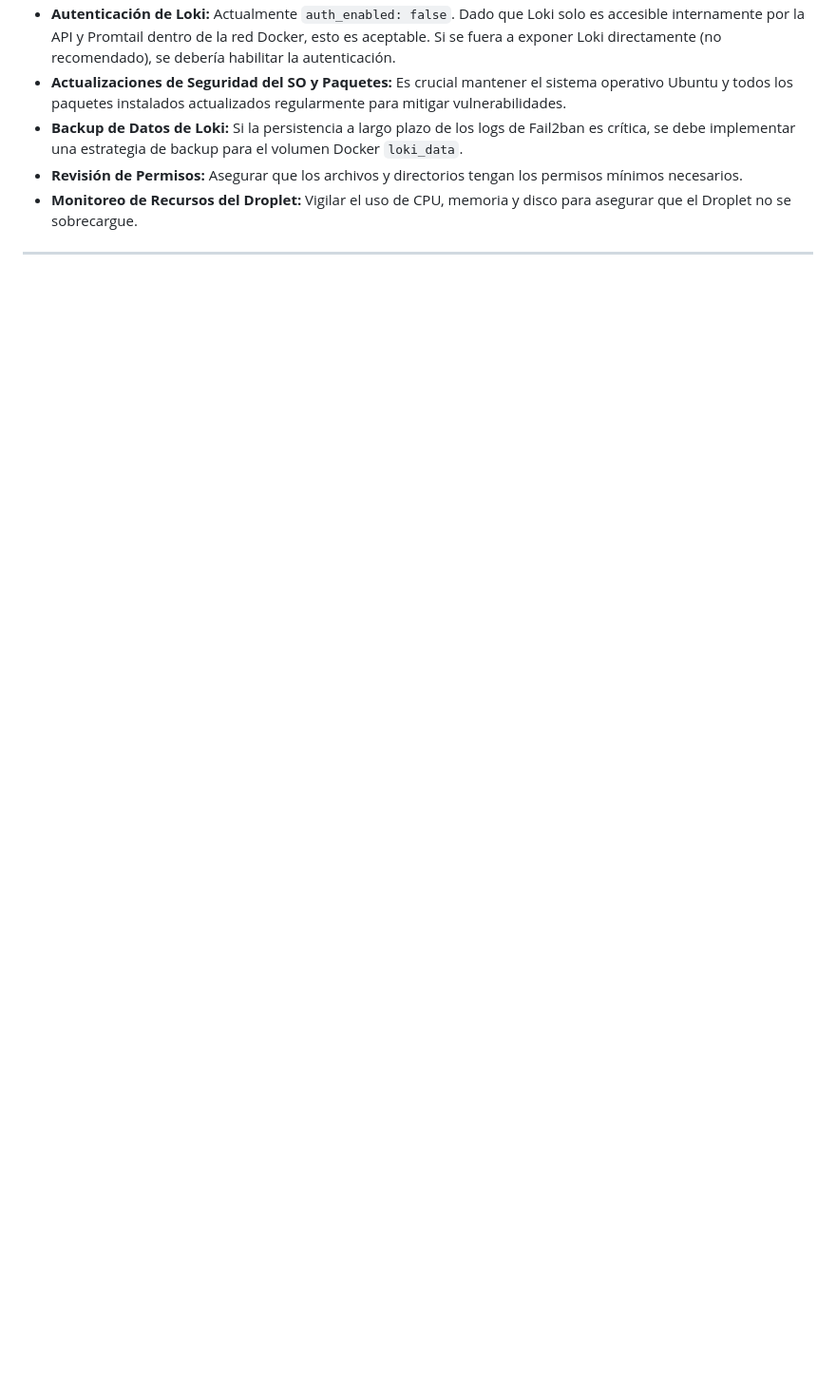
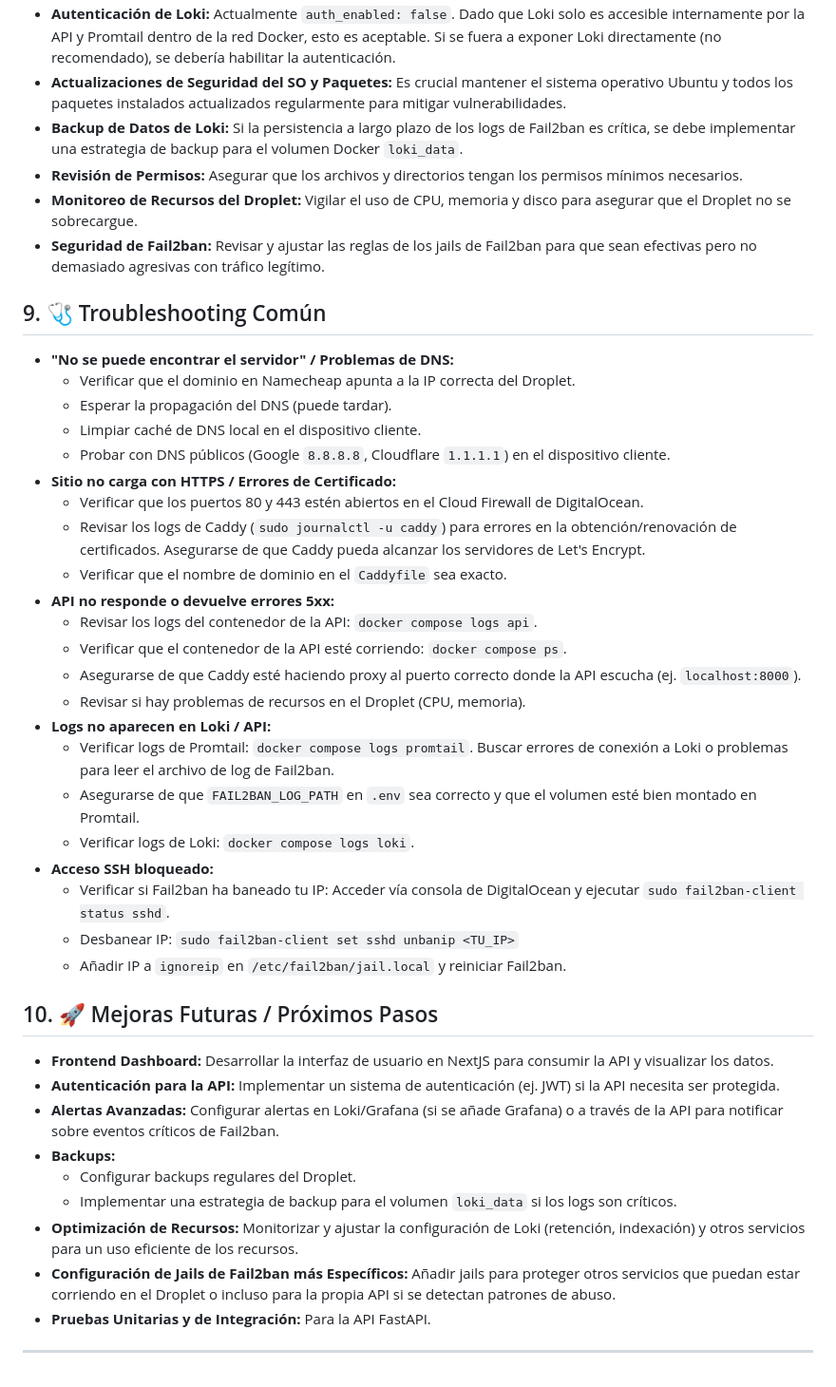
Before and after one commit to AleGC019/aca-fail2ban-dashboard, a Markdown page: README.md, the part around the change printed below. Shown: that part at 95% size. Drawn GitHub-style; blank space fills up the shorter version.

```diff
--- a/README.md
+++ b/README.md
@@ -204,5 +206,43 @@ Este Droplet de DigitalOcean aloja el backend completo para el sistema de monito
 * **Backup de Datos de Loki:** Si la persistencia a largo plazo de los logs de Fail2ban es crítica, se debe implementar una estrategia de backup para el volumen Docker `loki_data`.
 * **Revisión de Permisos:** Asegurar que los archivos y directorios tengan los permisos mínimos necesarios.
 * **Monitoreo de Recursos del Droplet:** Vigilar el uso de CPU, memoria y disco para asegurar que el Droplet no se sobrecargue.
+* **Seguridad de Fail2ban:** Revisar y ajustar las reglas de los jails de Fail2ban para que sean efectivas pero no demasiado agresivas con tráfico legítimo.
+
+## 9. 🩺 Troubleshooting Común
+
+* **"No se puede encontrar el servidor" / Problemas de DNS:**
+    * Verificar que el dominio en Namecheap apunta a la IP correcta del Droplet.
+    * Esperar la propagación del DNS (puede tardar).
+    * Limpiar caché de DNS local en el dispositivo cliente.
+    * Probar con DNS públicos (Google `8.8.8.8`, Cloudflare `1.1.1.1`) en el dispositivo cliente.
+* **Sitio no carga con HTTPS / Errores de Certificado:**
+    * Verificar que los puertos 80 y 443 estén abiertos en el Cloud Firewall de DigitalOcean.
+    * Revisar los logs de Caddy (`sudo journalctl -u caddy`) para errores en la obtención/renovación de certificados. Asegurarse de que Caddy pueda alcanzar los servidores de Let's Encrypt.
+    * Verificar que el nombre de dominio en el `Caddyfile` sea exacto.
+* **API no responde o devuelve errores 5xx:**
+    * Revisar los logs del contenedor de la API: `docker compose logs api`.
+    * Verificar que el contenedor de la API esté corriendo: `docker compose ps`.
+    * Asegurarse de que Caddy esté haciendo proxy al puerto correcto donde la API escucha (ej. `localhost:8000`).
+    * Revisar si hay problemas de recursos en el Droplet (CPU, memoria).
+* **Logs no aparecen en Loki / API:**
+    * Verificar logs de Promtail: `docker compose logs promtail`. Buscar errores de conexión a Loki o problemas para leer el archivo de log de Fail2ban.
+    * Asegurarse de que `FAIL2BAN_LOG_PATH` en `.env` sea correcto y que el volumen esté bien montado en Promtail.
+    * Verificar logs de Loki: `docker compose logs loki`.
+* **Acceso SSH bloqueado:**
+    * Verificar si Fail2ban ha baneado tu IP: Acceder vía consola de DigitalOcean y ejecutar `sudo fail2ban-client status sshd`.
+    * Desbanear IP: `sudo fail2ban-client set sshd unbanip <TU_IP>`
+    * Añadir IP a `ignoreip` en `/etc/fail2ban/jail.local` y reiniciar Fail2ban.
+
+## 10. 🚀 Mejoras Futuras / Próximos Pasos
+
+* **Frontend Dashboard:** Desarrollar la interfaz de usuario en NextJS para consumir la API y visualizar los datos.
+* **Autenticación para la API:** Implementar un sistema de autenticación (ej. JWT) si la API necesita ser protegida.
+* **Alertas Avanzadas:** Configurar alertas en Loki/Grafana (si se añade Grafana) o a través de la API para notificar sobre eventos críticos de Fail2ban.
+* **Backups:**
+    * Configurar backups regulares del Droplet.
+    * Implementar una estrategia de backup para el volumen `loki_data` si los logs son críticos.
+* **Optimización de Recursos:** Monitorizar y ajustar la configuración de Loki (retención, indexación) y otros servicios para un uso eficiente de los recursos.
+* **Configuración de Jails de Fail2ban más Específicos:** Añadir jails para proteger otros servicios que puedan estar corriendo en el Droplet o incluso para la propia API si se detectan patrones de abuso.
+* **Pruebas Unitarias y de Integración:** Para la API FastAPI.
 
 ---
```
Also changed, not shown: other parts of README.md (+60 -58 lines).
